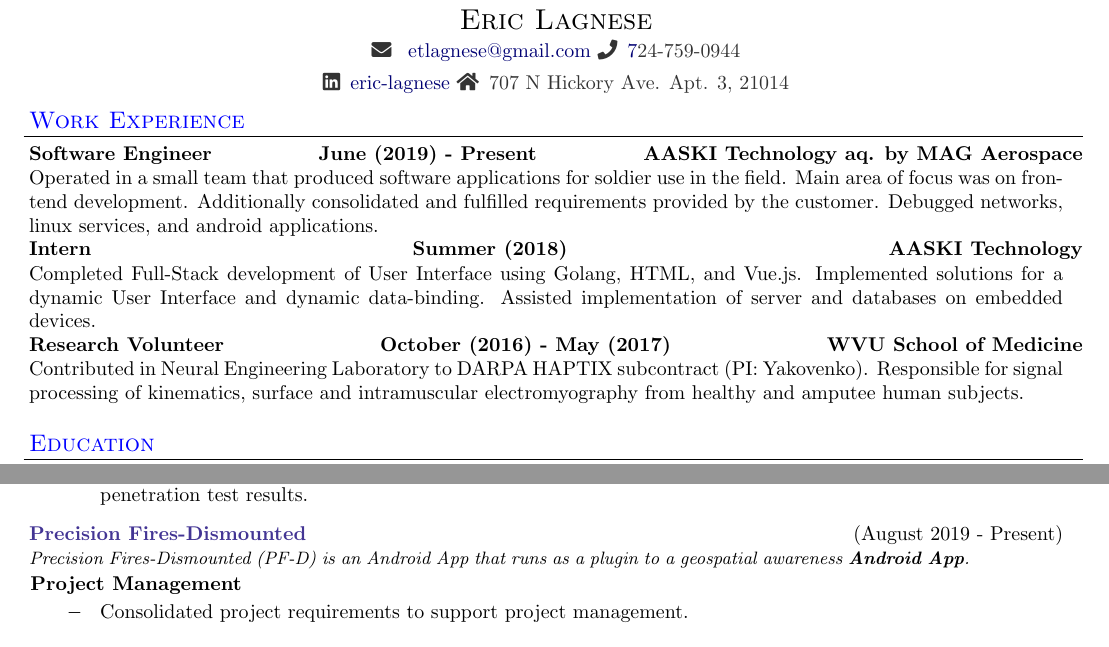
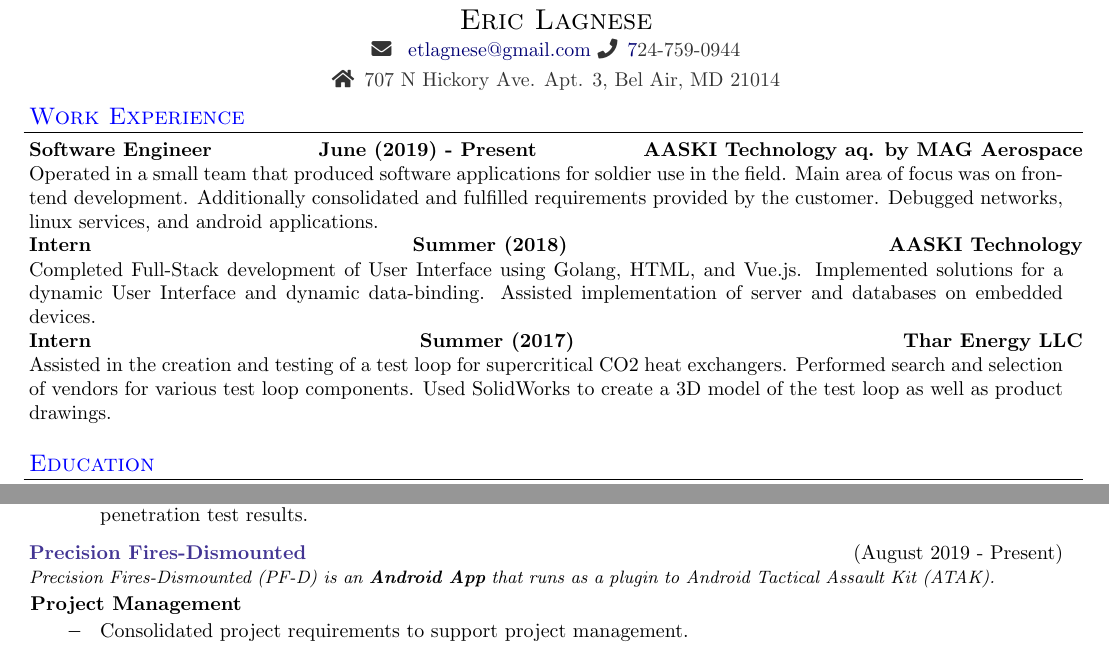
Before and after one commit to etlagnese/resume, a LaTeX CV (Lagnese Resume.tex): two parts of the page, joined at a grey line, cut so that both start at the same text. Compiled offline with pdfLaTeX.

Commit message:
updates for aosp job

```diff
--- a/Lagnese Resume.tex
+++ b/Lagnese Resume.tex
@@ -134,8 +134,7 @@
 			\faPhone \, \href{tel:724-759-0944}724-759-0944
 		}
 		\contact {
-			 \faLinkedin \, \href{https://www.linkedin.com/in/eric-lagnese/}{eric-lagnese}
-			 \faHome \, 707 N Hickory Ave. Apt. 3, 21014
+			 \faHome \, 707 N Hickory Ave. Apt. 3, Bel Air, MD 21014
 		}
 	\end{resume_header}
 
@@ -153,9 +152,16 @@
 Completed Full-Stack development of User Interface using Golang, HTML, and Vue.js. Implemented solutions for a dynamic User
 Interface and dynamic data-binding. Assisted implementation of server and databases on embedded devices.
 		\end{resume_employer}
+		\iffalse
 		\begin{resume_employer}{Research Volunteer}{October (2016) - May (2017)}{WVU School of Medicine}
 		Contributed in Neural Engineering Laboratory to DARPA HAPTIX subcontract (PI: Yakovenko). Responsible for signal processing of
 		kinematics, surface and intramuscular electromyography from healthy and amputee human subjects.
+		\end{resume_employer}
+		\fi
+		\begin{resume_employer}{Intern}{Summer (2017)}{Thar Energy LLC}
+		Assisted in the creation and testing of a test loop for supercritical CO2 heat exchangers. Performed search and selection of
+		vendors for various test loop components. Used SolidWorks to create a 3D model of the test loop as well as product
+		drawings.
 		\end{resume_employer}
 	\end{resume_section}
 
@@ -202,7 +208,7 @@
 			\end{resume_skill_group}
 		\end{resume_project_subsection}
 		\vspace{2\secsep}
-		\begin{resume_project_subsection}{August 2019 - Present}{Precision Fires-Dismounted}{Precision Fires-Dismounted (PF-D) is an Android App that runs as a plugin to a geospatial awareness \textbf{Android App}.}
+		\begin{resume_project_subsection}{August 2019 - Present}{Precision Fires-Dismounted}{Precision Fires-Dismounted (PF-D) is an \textbf{Android App} that runs as a plugin to Android Tactical Assault Kit (ATAK).}
 			\begin{resume_skill_group}{Project Management}
 				\item
 				\item
```
Also changed, not shown: Lagnese Resume-1.png, Lagnese Resume.pdf.
